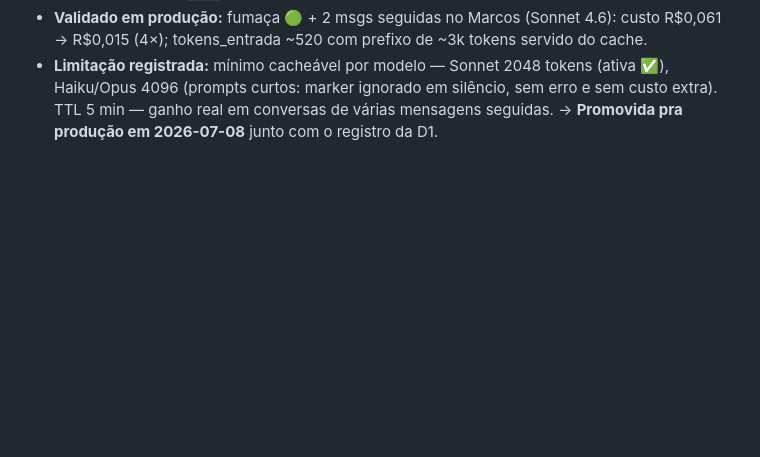
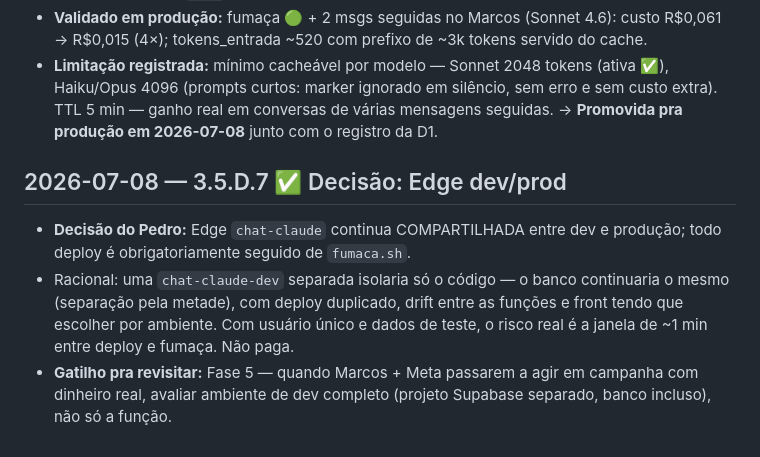
Before and after one commit to pedropertel/assistente-v4, a Markdown page: 080 - Dev Log/Dev Log — 2026-07.md, the part around the change. GitHub-like rendering; blank space fills up the shorter version.

Commit message:
docs(3.5.D.7): registrar decisão — Edge compartilhada + fumaça obrigatória, revisitar na Fase 5
Co-Authored-By: Claude Fable 5 <noreply@anthropic.com>

```diff
--- a/080 - Dev Log/Dev Log — 2026-07.md
+++ b/080 - Dev Log/Dev Log — 2026-07.md
@@ -421,3 +421,16 @@ os docs/migrations. Produção 100% em sincronia com a `dev`.
   silêncio, sem erro e sem custo extra). TTL 5 min — ganho real em
   conversas de várias mensagens seguidas.
 → **Promovida pra produção em 2026-07-08** junto com o registro da D1.
+
+## 2026-07-08 — 3.5.D.7 ✅ Decisão: Edge dev/prod
+
+- **Decisão do Pedro:** Edge `chat-claude` continua COMPARTILHADA entre
+  dev e produção; todo deploy é obrigatoriamente seguido de `fumaca.sh`.
+- Racional: uma `chat-claude-dev` separada isolaria só o código — o banco
+  continuaria o mesmo (separação pela metade), com deploy duplicado, drift
+  entre as funções e front tendo que escolher por ambiente. Com usuário
+  único e dados de teste, o risco real é a janela de ~1 min entre deploy
+  e fumaça. Não paga.
+- **Gatilho pra revisitar:** Fase 5 — quando Marcos + Meta passarem a agir
+  em campanha com dinheiro real, avaliar ambiente de dev completo
+  (projeto Supabase separado, banco incluso), não só a função.
```
Also changed, not shown: Backlog — Tarefas Pequenas.md (+1 -1 lines), STATUS.md (+4 -2 lines).
